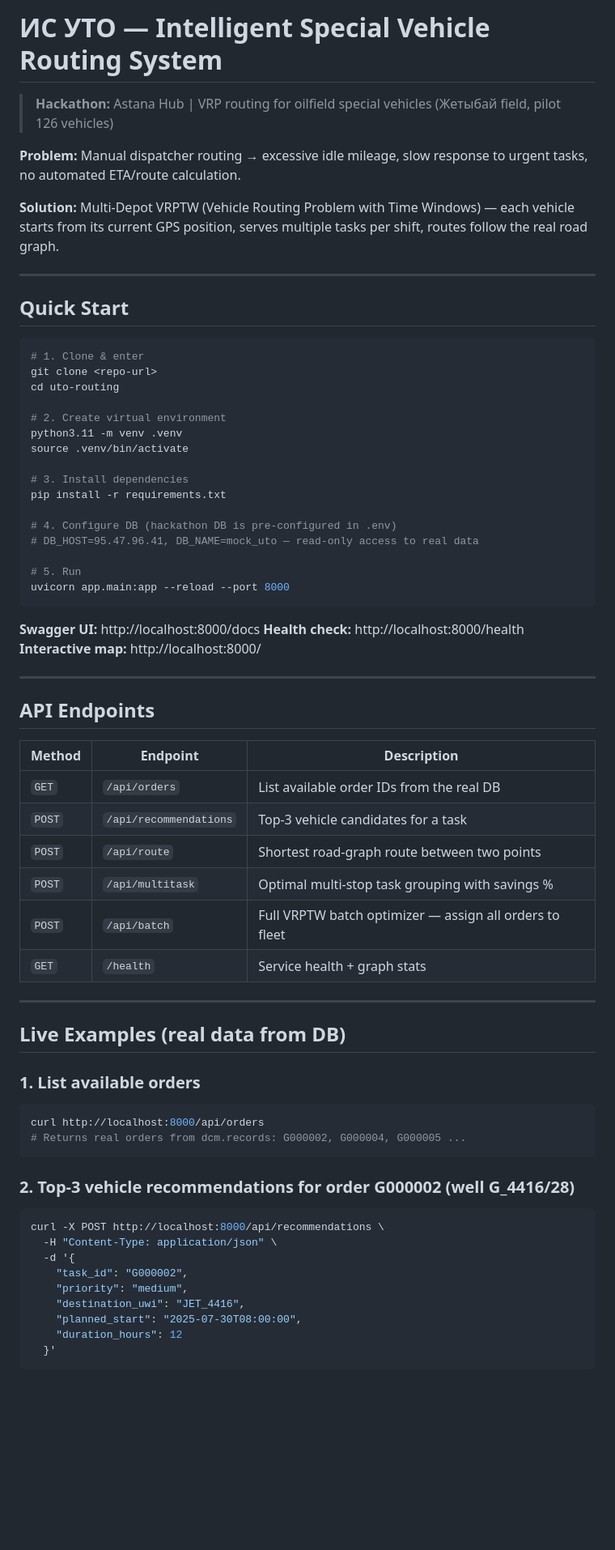
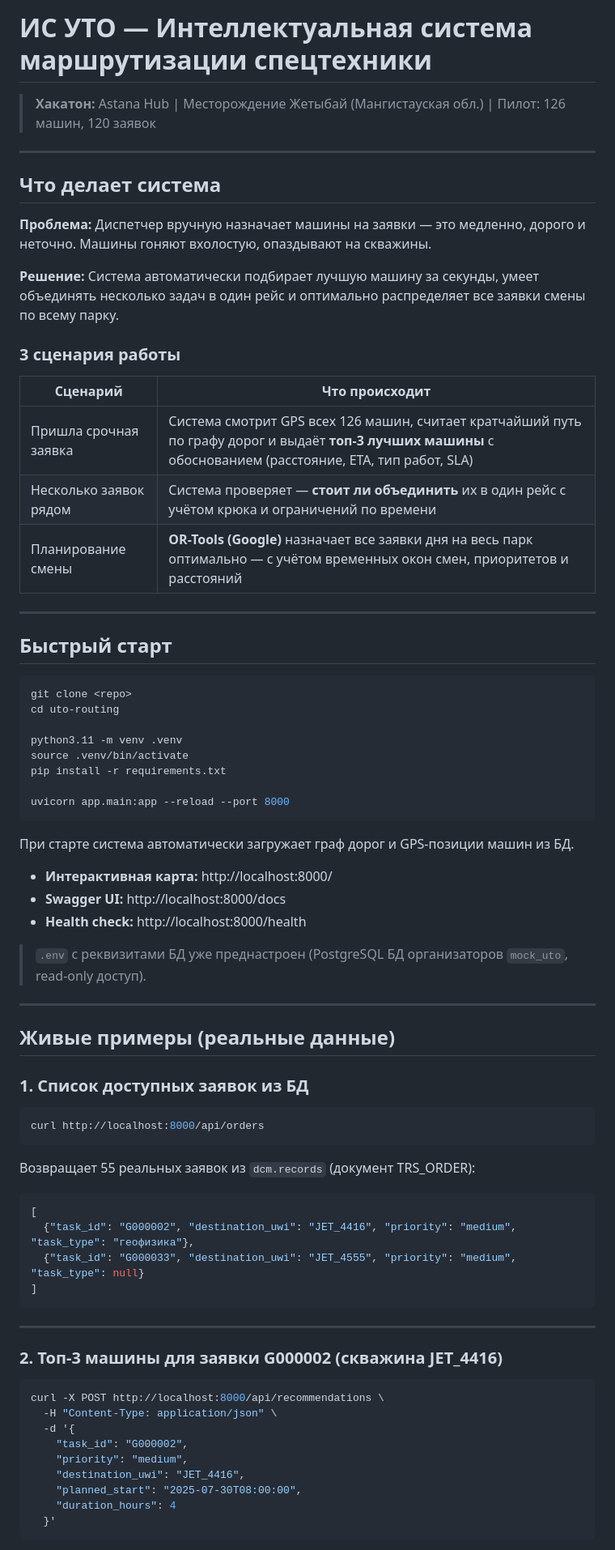
Before and after one commit to nurtidev/uto-routing, a Markdown page: README.md, the part around one of its changes. Shown at 81% size. Rendered like a GitHub page; blank space fills up the shorter version.

````diff
--- a/README.md
+++ b/README.md
@@ -1,62 +1,68 @@
-# ИС УТО — Intelligent Special Vehicle Routing System
+# ИС УТО — Интеллектуальная система маршрутизации спецтехники
 
-> **Hackathon:** Astana Hub | VRP routing for oilfield special vehicles (Жетыбай field, pilot 126 vehicles)
-
-**Problem:** Manual dispatcher routing → excessive idle mileage, slow response to urgent tasks, no automated ETA/route calculation.
-
-**Solution:** Multi-Depot VRPTW (Vehicle Routing Problem with Time Windows) — each vehicle starts from its current GPS position, serves multiple tasks per shift, routes follow the real road graph.
+> **Хакатон:** Astana Hub | Месторождение Жетыбай (Мангистауская обл.) | Пилот: 126 машин, 120 заявок
 
 ---
 
-## Quick Start
+## Что делает система
+
+**Проблема:** Диспетчер вручную назначает машины на заявки — это медленно, дорого и неточно. Машины гоняют вхолостую, опаздывают на скважины.
+
+**Решение:** Система автоматически подбирает лучшую машину за секунды, умеет объединять несколько задач в один рейс и оптимально распределяет все заявки смены по всему парку.
+
+### 3 сценария работы
+
+| Сценарий | Что происходит |
+|---|---|
+| Пришла срочная заявка | Система смотрит GPS всех 126 машин, считает кратчайший путь по графу дорог и выдаёт **топ-3 лучших машины** с обоснованием (расстояние, ETA, тип работ, SLA) |
+| Несколько заявок рядом | Система проверяет — **стоит ли объединить** их в один рейс с учётом крюка и ограничений по времени |
+| Планирование смены | **OR-Tools (Google)** назначает все заявки дня на весь парк оптимально — с учётом временных окон смен, приоритетов и расстояний |
+
+---
+
+## Быстрый старт
 
 ```bash
-# 1. Clone & enter
-git clone <repo-url>
+git clone <repo>
 cd uto-routing
 
-# 2. Create virtual environment
 python3.11 -m venv .venv
 source .venv/bin/activate
-
-# 3. Install dependencies
 pip install -r requirements.txt
 
-# 4. Configure DB (hackathon DB is pre-configured in .env)
-# DB_HOST=95.47.96.41, DB_NAME=mock_uto — read-only access to real data
-
-# 5. Run
 uvicorn app.main:app --reload --port 8000
 ```
 
-**Swagger UI:** http://localhost:8000/docs
-**Health check:** http://localhost:8000/health
-**Interactive map:** http://localhost:8000/
+При старте система автоматически загружает граф дорог и GPS-позиции машин из БД.
+
+- **Интерактивная карта:** http://localhost:8000/
+- **Swagger UI:** http://localhost:8000/docs
+- **Health check:** http://localhost:8000/health
+
+> `.env` с реквизитами БД уже преднастроен (PostgreSQL БД организаторов `mock_uto`, read-only доступ).
 
 ---
 
-## API Endpoints
+## Живые примеры (реальные данные)
 
-| Method | Endpoint | Description |
-|--------|----------|-------------|
-| `GET`  | `/api/orders` | List available order IDs from the real DB |
-| `POST` | `/api/recommendations` | Top-3 vehicle candidates for a task |
-| `POST` | `/api/route` | Shortest road-graph route between two points |
-| `POST` | `/api/multitask` | Optimal multi-stop task grouping with savings % |
-| `POST` | `/api/batch` | Full VRPTW batch optimizer — assign all orders to fleet |
-| `GET`  | `/health` | Service health + graph stats |
+### 1. Список доступных заявок из БД
+
+```bash
+curl http://localhost:8000/api/orders
+```
+
+Возвращает 55 реальных заявок из `dcm.records` (документ TRS_ORDER):
+```json
+[
+  {"task_id": "G000002", "destination_uwi": "JET_4416", "priority": "medium", "task_type": "геофизика"},
+  {"task_id": "G000033", "destination_uwi": "JET_4555", "priority": "medium", "task_type": null}
+]
+```
 
 ---
 
-## Live Examples (real data from DB)
+### 2. Топ-3 машины для заявки G000002 (скважина JET_4416)
 
-### 1. List available orders
-```bash
-curl http://localhost:8000/api/orders
-# Returns real orders from dcm.records: G000002, G000004, G000005 ...
-```
-
-### 2. Top-3 vehicle recommendations for order G000002 (well G_4416/28)
 ```bash
 curl -X POST http://localhost:8000/api/recommendations \
   -H "Content-Type: application/json" \
@@ -65,7 +71,7 @@ curl -X POST http://localhost:8000/api/recommendations \
     "priority": "medium",
     "destination_uwi": "JET_4416",
     "planned_start": "2025-07-30T08:00:00",
-    "duration_hours": 12
+    "duration_hours": 4
   }'
 ```
 
````
Also changed, not shown: other parts of README.md (+97 -90 lines).
